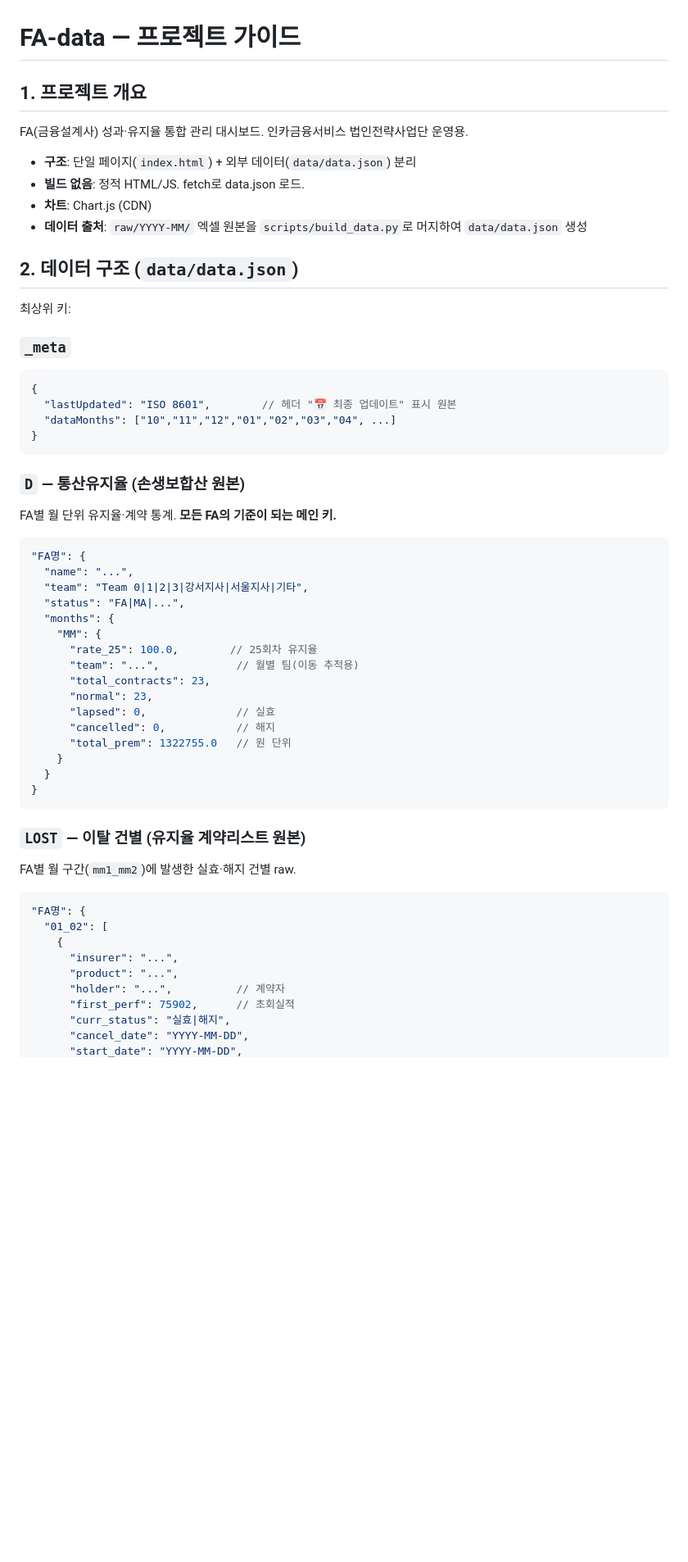
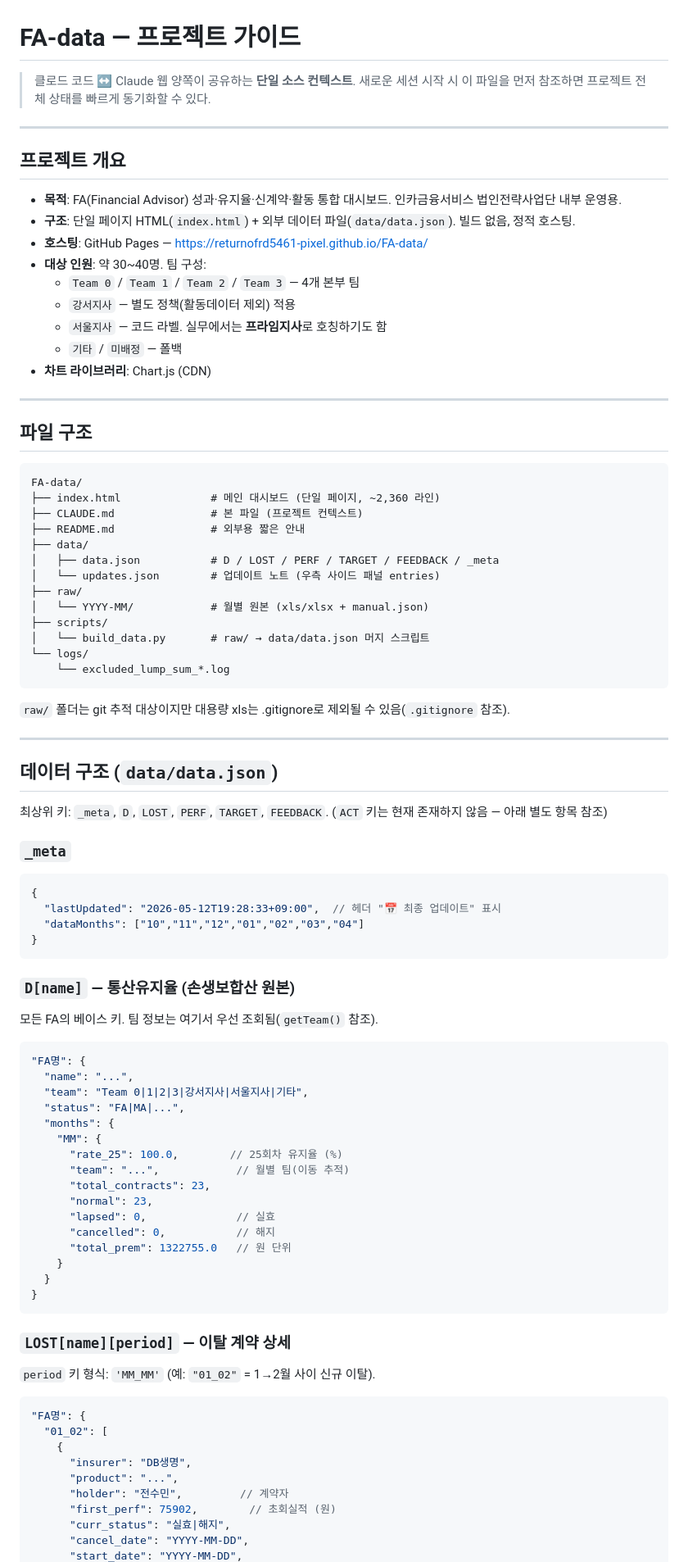
Before and after one commit to returnofrd5461-pixel/FA-data, a Markdown page: CLAUDE.md, the part around one of its changes. Shown at 82% size. GitHub-like rendering; blank space fills up the shorter version.

````diff
--- a/CLAUDE.md
+++ b/CLAUDE.md
@@ -1,28 +1,61 @@
 # FA-data — 프로젝트 가이드
 
-## 1. 프로젝트 개요
+> 클로드 코드 ↔ Claude 웹 양쪽이 공유하는 **단일 소스 컨텍스트**.
+> 새로운 세션 시작 시 이 파일을 먼저 참조하면 프로젝트 전체 상태를 빠르게 동기화할 수 있다.
 
-FA(금융설계사) 성과·유지율 통합 관리 대시보드. 인카금융서비스 법인전략사업단 운영용.
+---
 
-- **구조**: 단일 페이지(`index.html`) + 외부 데이터(`data/data.json`) 분리
-- **빌드 없음**: 정적 HTML/JS. fetch로 data.json 로드.
-- **차트**: Chart.js (CDN)
-- **데이터 출처**: `raw/YYYY-MM/` 엑셀 원본을 `scripts/build_data.py`로 머지하여 `data/data.json` 생성
+## 프로젝트 개요
 
-## 2. 데이터 구조 (`data/data.json`)
+- **목적**: FA(Financial Advisor) 성과·유지율·신계약·활동 통합 대시보드. 인카금융서비스 법인전략사업단 내부 운영용.
+- **구조**: 단일 페이지 HTML(`index.html`) + 외부 데이터 파일(`data/data.json`). 빌드 없음, 정적 호스팅.
+- **호스팅**: GitHub Pages — https://returnofrd5461-pixel.github.io/FA-data/
+- **대상 인원**: 약 30~40명. 팀 구성:
+  - `Team 0` / `Team 1` / `Team 2` / `Team 3` — 4개 본부 팀
+  - `강서지사` — 별도 정책(활동데이터 제외) 적용
+  - `서울지사` — 코드 라벨. 실무에서는 **프라임지사**로 호칭하기도 함
+  - `기타` / `미배정` — 폴백
+- **차트 라이브러리**: Chart.js (CDN)
 
-최상위 키:
+---
+
+## 파일 구조
+
+```
+FA-data/
+├── index.html              # 메인 대시보드 (단일 페이지, ~2,360 라인)
+├── CLAUDE.md               # 본 파일 (프로젝트 컨텍스트)
+├── README.md               # 외부용 짧은 안내
+├── data/
+│   ├── data.json           # D / LOST / PERF / TARGET / FEEDBACK / _meta
+│   └── updates.json        # 업데이트 노트 (우측 사이드 패널 entries)
+├── raw/
+│   └── YYYY-MM/            # 월별 원본 (xls/xlsx + manual.json)
+├── scripts/
+│   └── build_data.py       # raw/ → data/data.json 머지 스크립트
+└── logs/
+    └── excluded_lump_sum_*.log
+```
+
+`raw/` 폴더는 git 추적 대상이지만 대용량 xls는 .gitignore로 제외될 수 있음(`.gitignore` 참조).
+
+---
+
+## 데이터 구조 (`data/data.json`)
+
+최상위 키: `_meta`, `D`, `LOST`, `PERF`, `TARGET`, `FEEDBACK`.
+(`ACT` 키는 현재 존재하지 않음 — 아래 별도 항목 참조)
 
 ### `_meta`
 ```jsonc
 {
-  "lastUpdated": "ISO 8601",        // 헤더 "📅 최종 업데이트" 표시 원본
-  "dataMonths": ["10","11","12","01","02","03","04", ...]
+  "lastUpdated": "2026-05-12T19:28:33+09:00",  // 헤더 "📅 최종 업데이트" 표시
+  "dataMonths": ["10","11","12","01","02","03","04"]
 }
 ```
 
-### `D` — 통산유지율 (손생보합산 원본)
-FA별 월 단위 유지율·계약 통계. **모든 FA의 기준이 되는 메인 키.**
+### `D[name]` — 통산유지율 (손생보합산 원본)
+모든 FA의 베이스 키. 팀 정보는 여기서 우선 조회됨(`getTeam()` 참조).
 ```jsonc
 "FA명": {
   "name": "...",
@@ -30,8 +63,8 @@ FA별 월 단위 유지율·계약 통계. **모든 FA의 기준이 되는 메
   "status": "FA|MA|...",
   "months": {
     "MM": {
-      "rate_25": 100.0,        // 25회차 유지율
-      "team": "...",            // 월별 팀(이동 추적용)
+      "rate_25": 100.0,        // 25회차 유지율 (%)
+      "team": "...",            // 월별 팀(이동 추적)
       "total_contracts": 23,
       "normal": 23,
       "lapsed": 0,              // 실효
@@ -42,16 +75,16 @@ FA별 월 단위 유지율·계약 통계. **모든 FA의 기준이 되는 메
 }
 ```
 
-### `LOST` — 이탈 건별 (유지율 계약리스트 원본)
-FA별 월 구간(`mm1_mm2`)에 발생한 실효·해지 건별 raw.
+### `LOST[name][period]` — 이탈 계약 상세
+`period` 키 형식: `'MM_MM'` (예: `"01_02"` = 1→2월 사이 신규 이탈).
 ```jsonc
 "FA명": {
   "01_02": [
     {
-      "insurer": "...",
+      "insurer": "DB생명",
       "product": "...",
-      "holder": "...",          // 계약자
-      "first_perf": 75902,      // 초회실적
+      "holder": "전수민",         // 계약자
+      "first_perf": 75902,        // 초회실적 (원)
       "curr_status": "실효|해지",
       "cancel_date": "YYYY-MM-DD",
       "start_date": "YYYY-MM-DD",
````
Also changed, not shown: other parts of CLAUDE.md (+186 -115 lines).
